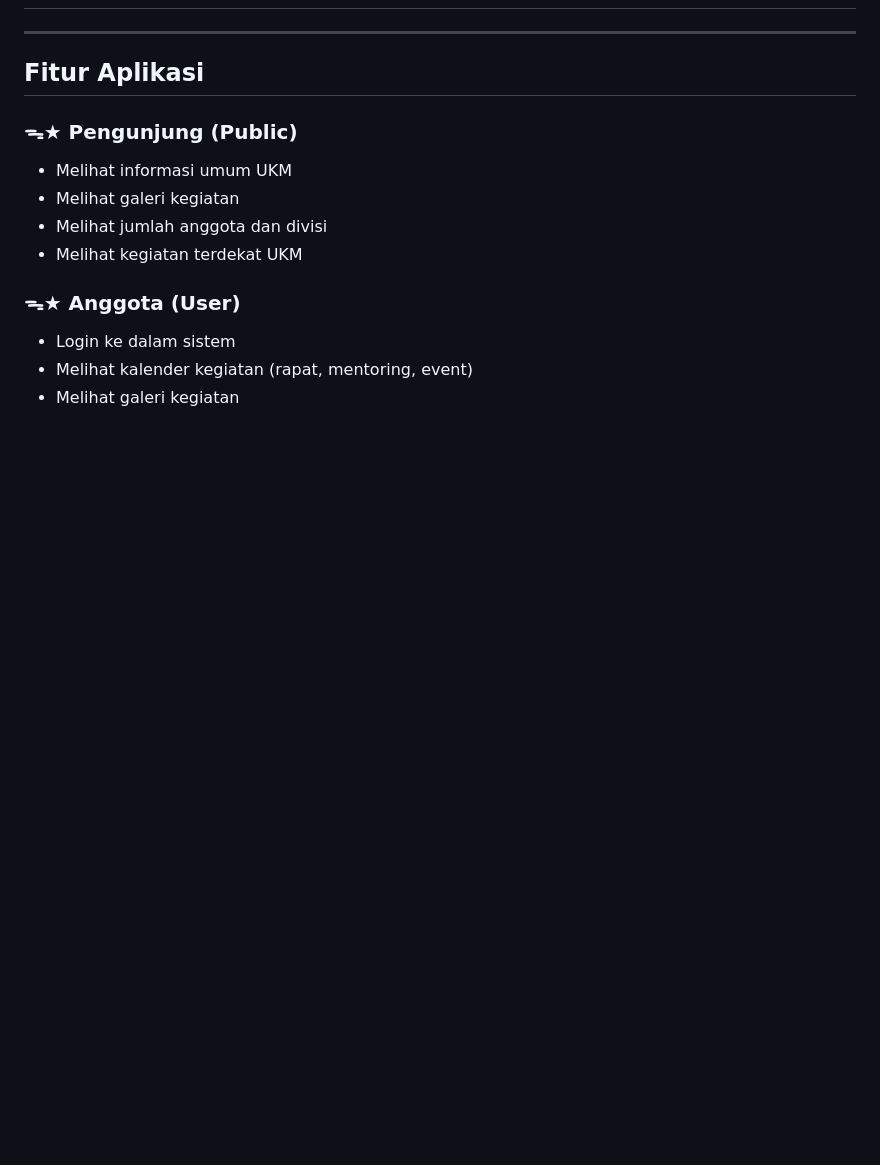
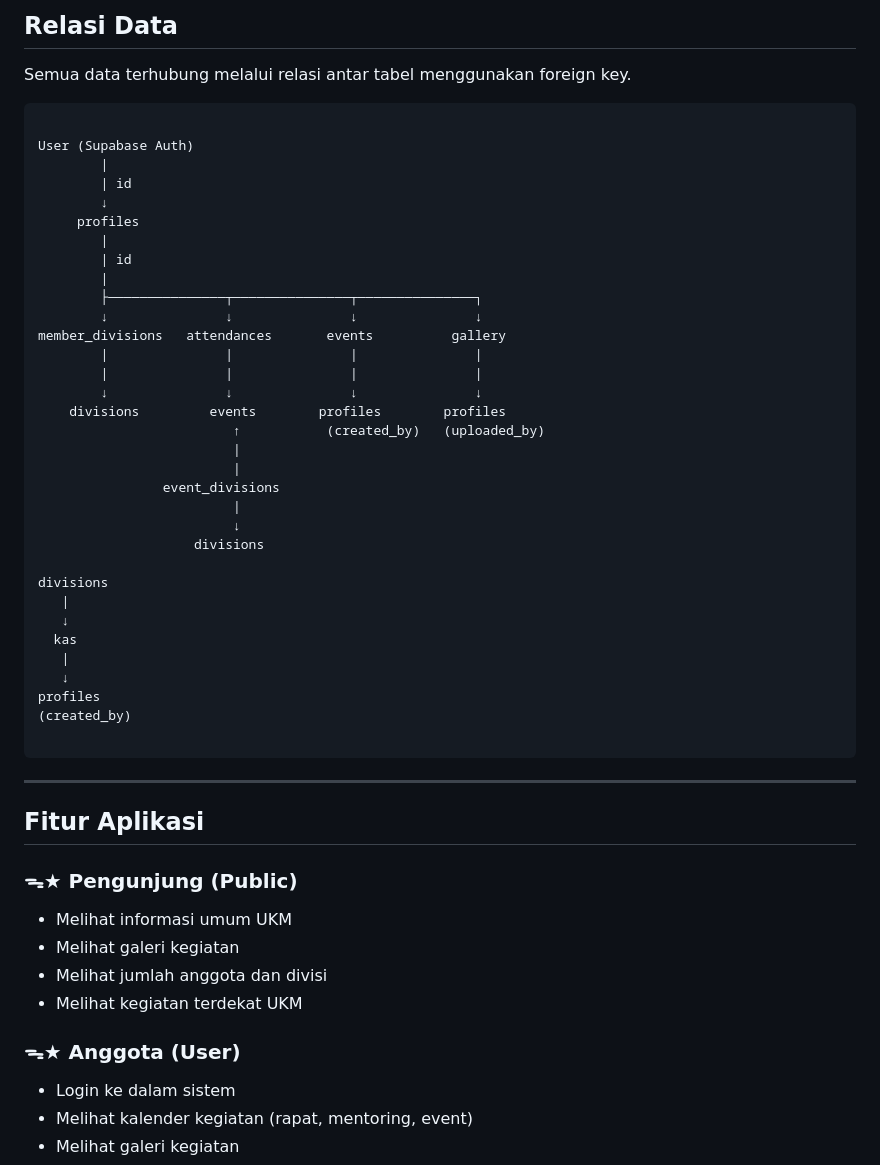
Before and after one commit to PA-PBW-PBA/PA-PAB-RUANG-KARYA, a Markdown page: README.md, the part around one of its changes. Drawn GitHub-style; blank space fills up the shorter version.

````diff
--- a/README.md
+++ b/README.md
@@ -122,3 +220,43 @@ lib/
+## Relasi Data
+
+Semua data terhubung melalui relasi antar tabel menggunakan foreign key.
+
+```
+
+User (Supabase Auth)
+        |
+        | id
+        ↓
+     profiles
+        |
+        | id
+        |
+        ├───────────────┬───────────────┬───────────────┐
+        ↓               ↓               ↓               ↓
+member_divisions   attendances       events          gallery
+        |               |               |               |
+        |               |               |               |
+        ↓               ↓               ↓               ↓
+    divisions         events        profiles        profiles
+                         ↑           (created_by)   (uploaded_by)
+                         |
+                         |
+                event_divisions
+                         |
+                         ↓
+                    divisions
+
+divisions
+   |
+   ↓
+  kas
+   |
+   ↓
+profiles
+(created_by)
+
+```
+
 ---
 
 ## Fitur Aplikasi
````
Also changed, not shown: other parts of README.md (+98 -0 lines).
